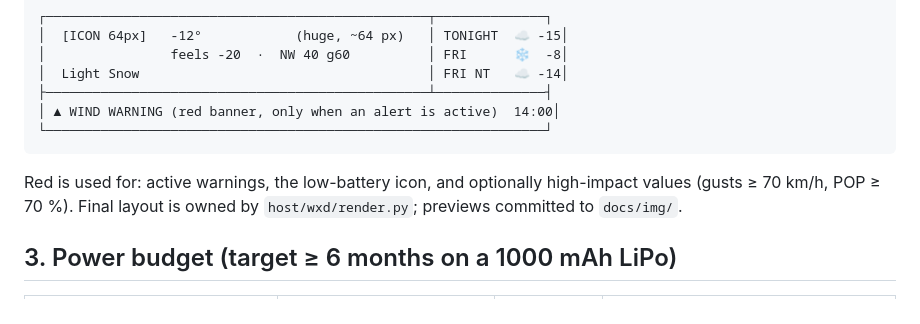
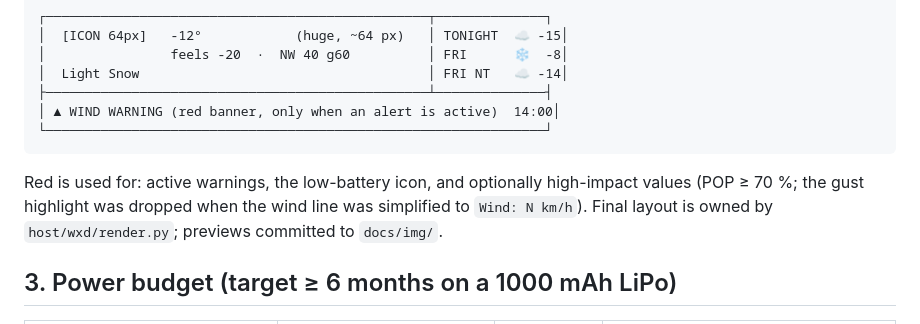
Before and after one commit to scottstamp/nrf_weather, a Markdown page: docs/PLAN.md, the part around the change. GitHub-like rendering.

````diff
--- a/docs/PLAN.md
+++ b/docs/PLAN.md
@@ -46,7 +46,7 @@ Pixel pitch ≈ 0.227 mm (active area ≈ 67 x 29 mm). Text < 14 px is not reada
 │ ▲ WIND WARNING (red banner, only when an alert is active)  14:00│
 └────────────────────────────────────────────────────────────────┘
 ```
-Red is used for: active warnings, the low-battery icon, and optionally high-impact values (gusts ≥ 70 km/h, POP ≥ 70 %). Final layout is owned by `host/wxd/render.py`; previews committed to `docs/img/`.
+Red is used for: active warnings, the low-battery icon, and optionally high-impact values (POP ≥ 70 %; the gust highlight was dropped when the wind line was simplified to `Wind: N km/h`). Final layout is owned by `host/wxd/render.py`; previews committed to `docs/img/`.
 
 ## 3. Power budget (target ≥ 6 months on a 1000 mAh LiPo)
 
````
Also changed, not shown: docs/layout.md (+2 -2 lines), docs/img/low_battery_stale.png, docs/img/summer_clear.png, docs/img/winter_warning.png, 1 other file.
